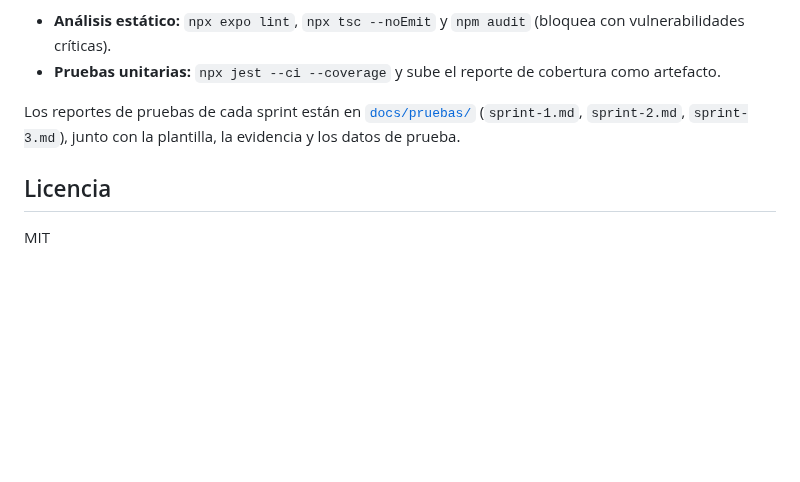
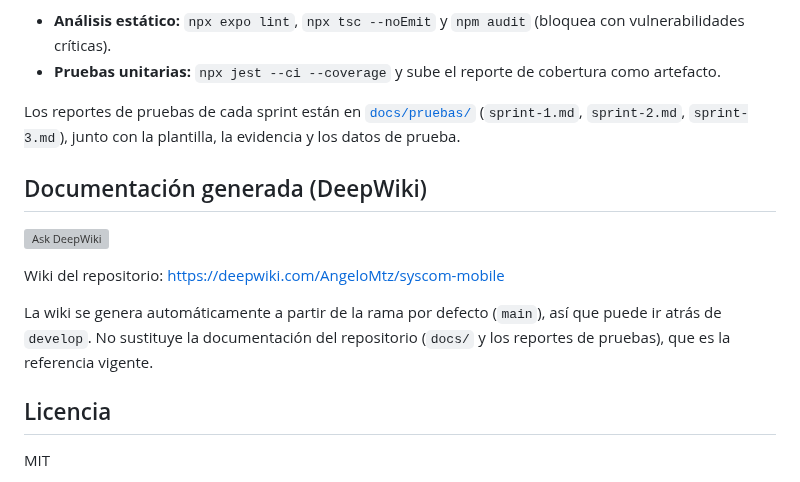
Before and after one commit to AngeloMtz/syscom-mobile, a Markdown page: README.md, the part around the change. Drawn GitHub-style; blank space fills up the shorter version; grey boxes are pictures that could not be loaded.

Commit message:
docs: seccion "Documentacion generada (DeepWiki)" en el README con enlace, distintivo y aclaraciones (#125)
Co-Authored-By: Claude Sonnet 5.5 <noreply@anthropic.com>

```diff
--- a/README.md
+++ b/README.md
@@ -115,6 +115,15 @@ El CI (`.github/workflows/ci.yml`) corre en cada Pull Request hacia `develop` y
 
 Los reportes de pruebas de cada sprint están en [`docs/pruebas/`](docs/pruebas/) (`sprint-1.md`, `sprint-2.md`, `sprint-3.md`), junto con la plantilla, la evidencia y los datos de prueba.
 
+## Documentación generada (DeepWiki)
+
+[![Ask DeepWiki](https://deepwiki.com/badge.svg)](https://deepwiki.com/AngeloMtz/syscom-mobile)
+
+Wiki del repositorio: <https://deepwiki.com/AngeloMtz/syscom-mobile>
+
+La wiki se genera automáticamente a partir de la rama por defecto (`main`), así que puede ir atrás de `develop`.
+No sustituye la documentación del repositorio (`docs/` y los reportes de pruebas), que es la referencia vigente.
+
 ## Licencia
 
 MIT
```
